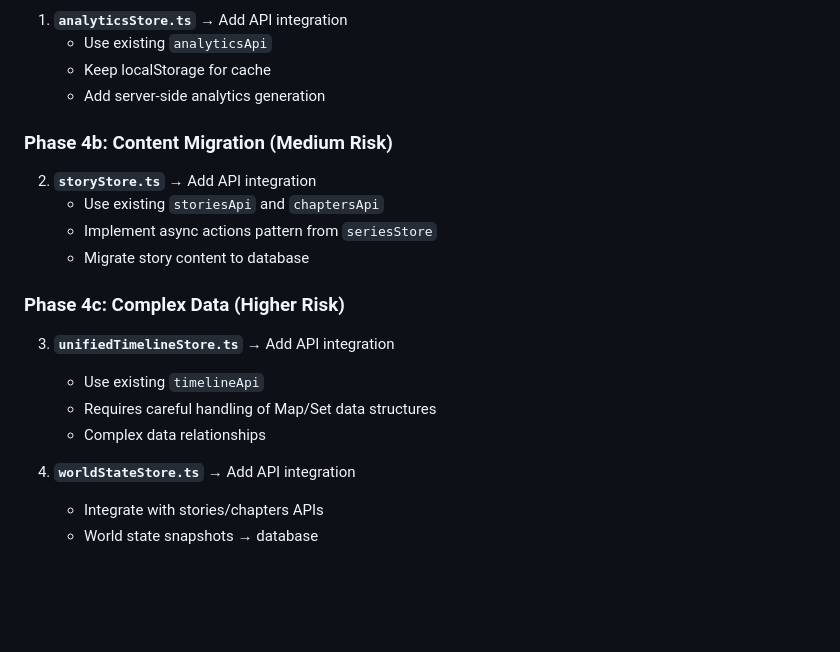
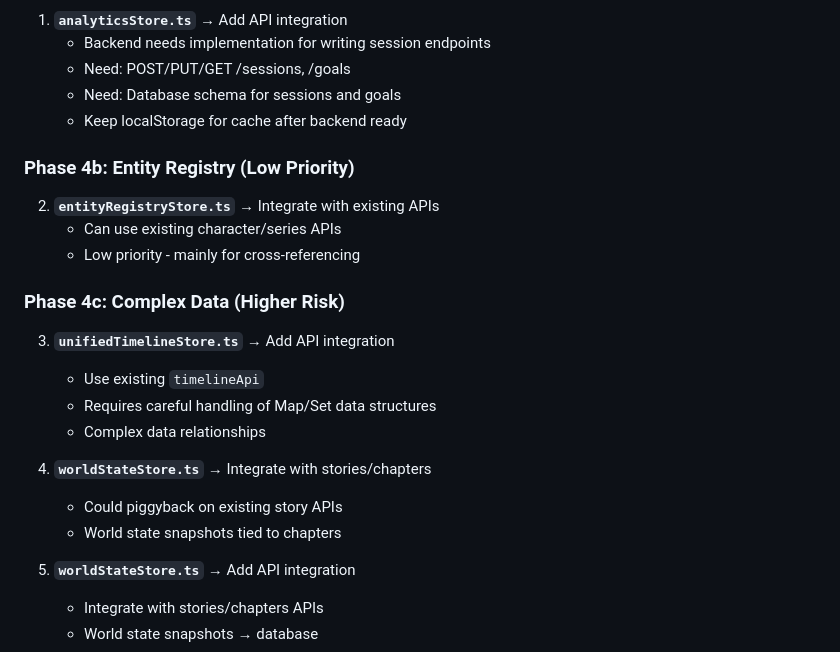
Before and after one commit to Kalaith/LitrpgStudio, a Markdown page: ARCHITECTURE_ASSESSMENT.md, the part around one of its changes. Rendered like a GitHub page; blank space fills up the shorter version.

```diff
--- a/ARCHITECTURE_ASSESSMENT.md
+++ b/ARCHITECTURE_ASSESSMENT.md
@@ -84,19 +96,23 @@
 1. **`analyticsStore.ts`** → Add API integration
-   - Use existing `analyticsApi`
-   - Keep localStorage for cache
-   - Add server-side analytics generation
+   - Backend needs implementation for writing session endpoints
+   - Need: POST/PUT/GET /sessions, /goals
+   - Need: Database schema for sessions and goals
+   - Keep localStorage for cache after backend ready
 
-### **Phase 4b: Content Migration (Medium Risk)**
-2. **`storyStore.ts`** → Add API integration
-   - Use existing `storiesApi` and `chaptersApi`
-   - Implement async actions pattern from `seriesStore`
-   - Migrate story content to database
+### **Phase 4b: Entity Registry (Low Priority)**
+2. **`entityRegistryStore.ts`** → Integrate with existing APIs
+   - Can use existing character/series APIs
+   - Low priority - mainly for cross-referencing
 
 ### **Phase 4c: Complex Data (Higher Risk)**
 3. **`unifiedTimelineStore.ts`** → Add API integration
    - Use existing `timelineApi`
    - Requires careful handling of Map/Set data structures
    - Complex data relationships
+
+4. **`worldStateStore.ts`** → Integrate with stories/chapters
+   - Could piggyback on existing story APIs
+   - World state snapshots tied to chapters
 
 4. **`worldStateStore.ts`** → Add API integration
    - Integrate with stories/chapters APIs
```
Also changed, not shown: other parts of ARCHITECTURE_ASSESSMENT.md (+30 -18 lines).
